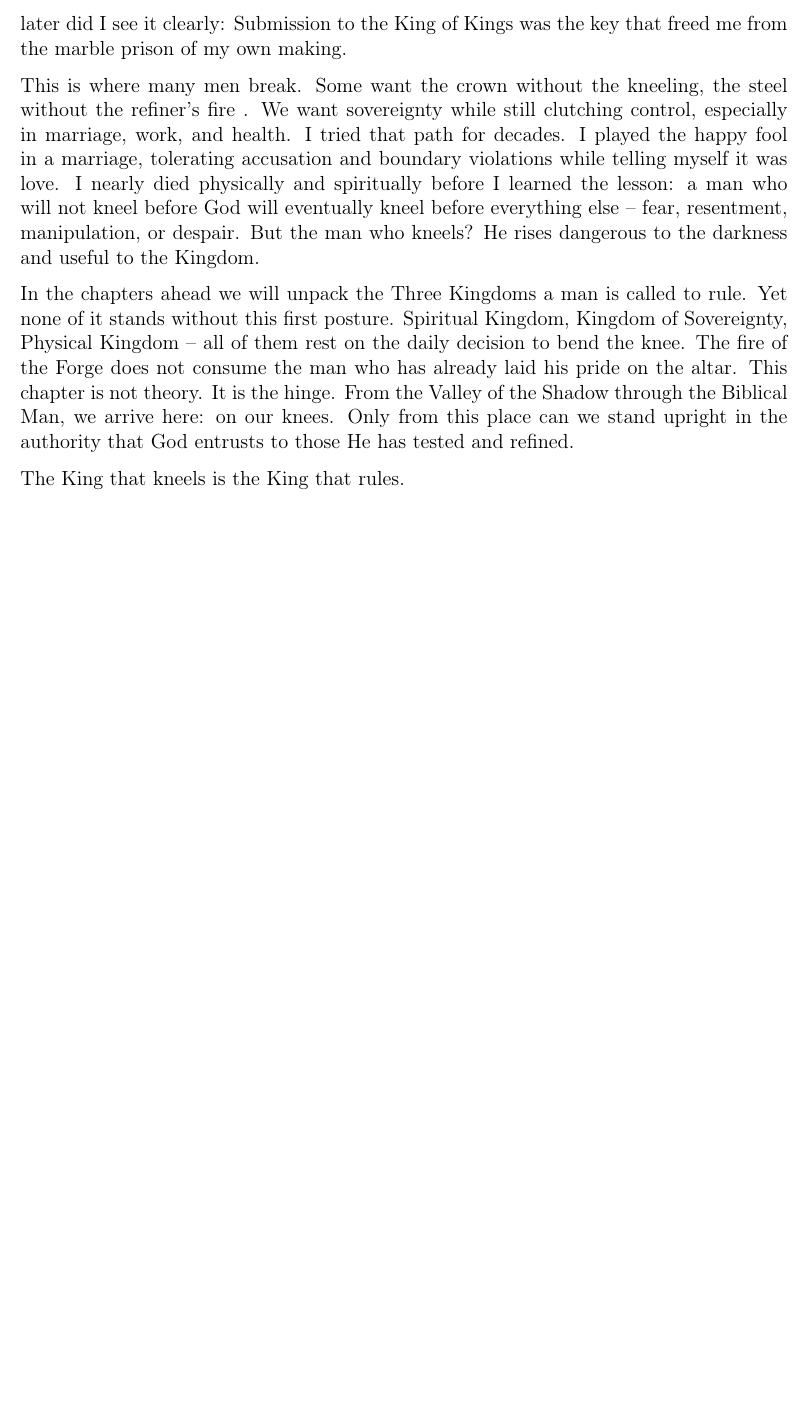
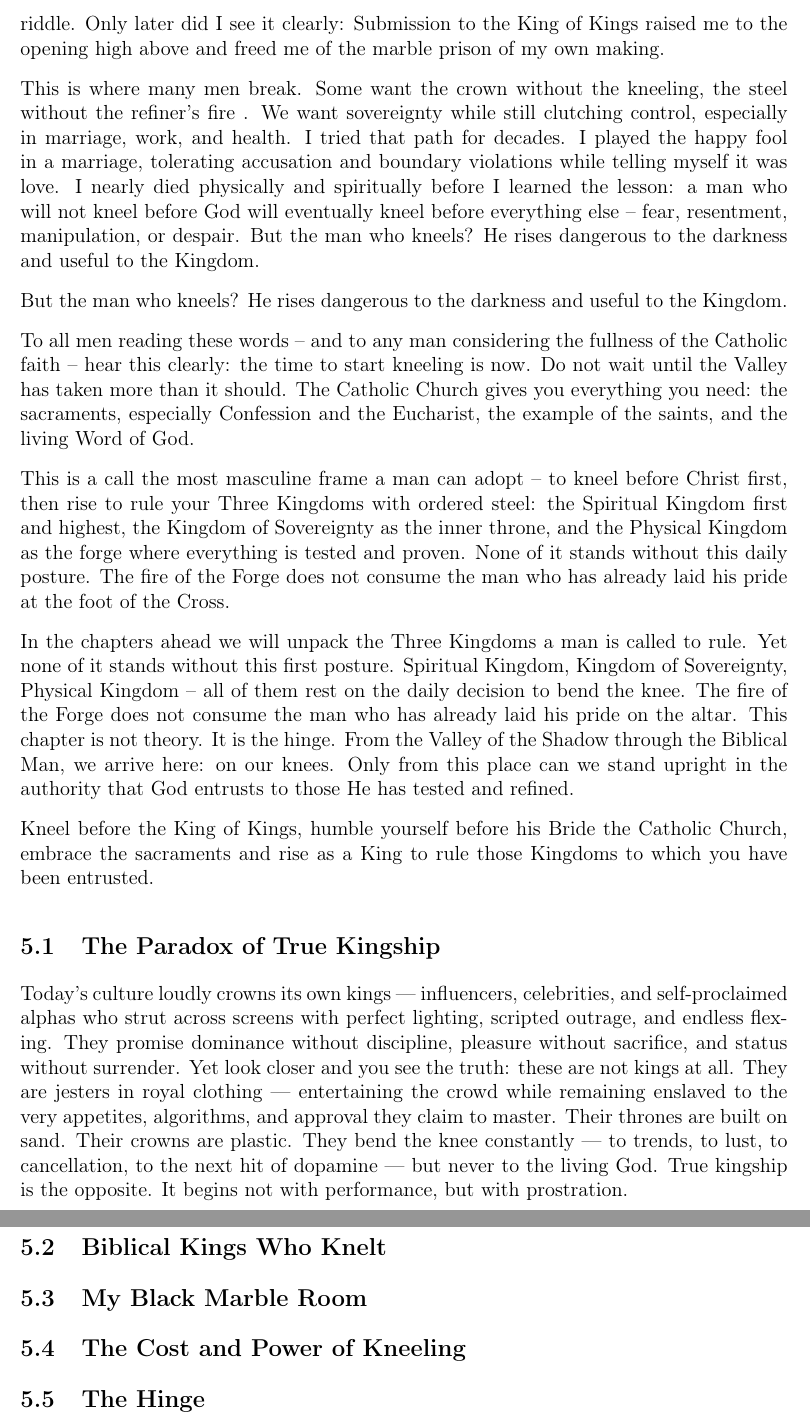
Before and after one commit to glennmschultz/ShadowToSteel, a LaTeX thesis (Shadow-to-Steel.tex): part of page 26 of 27 before the commit and two parts of pages 26 and 27 of 29 after it, the two joined at a grey line, cut so that both start at the same text, the shorter picture padded with empty space. Compiled offline with pdfLaTeX.

Commit message:
chapter 4
The paradox of the king who kneels

```diff
--- a/Shadow-to-Steel.tex
+++ b/Shadow-to-Steel.tex
@@ -469,11 +467,30 @@ Look at King David -- warrior, poet, adulterer, murderer, man after God’s own
 
-In the black marble room of my 2017 dream,  I sat trapped on a bench,  no apparent way out.   He came to me and led me showed me the way.   I stepped through and He led to see how it would all end; “Not so bad."  For years I carried that dream like a riddle.   Only later did I see it clearly:  Submission to the King of Kings was the key that freed me from the marble prison of my own making.
+In the black marble room of my 2017 dream,  I sat trapped on a bench,  no apparent way out.   He came to me and led me, showed me the way to passage.  I stepped through and He led to see how it would all end; “Not so bad."  For years I carried that dream like a riddle.   Only later did I see it clearly:  Submission to the King of Kings raised me to the opening high above and freed me of the marble prison of my own making.
 
 This is where many men break.  Some want the crown without the kneeling, the steel without the refiner's fire .  We want sovereignty while still clutching control,  especially in marriage,  work,  and health.   I tried that path for decades.   I played the happy fool in a marriage,  tolerating accusation and boundary violations while telling myself it was love.   I nearly died physically and spiritually before I learned the lesson: a man who will not kneel before God will eventually kneel before everything else -- fear,  resentment,  manipulation,  or despair.  But the man who kneels? He rises dangerous to the darkness and useful to the Kingdom.
 
+But the man who kneels? He rises dangerous to the darkness and useful to the Kingdom.
+
+To all men reading these words --  and to any man considering the fullness of the Catholic faith --  hear this clearly: the time to start kneeling is now.   Do not wait until the Valley has taken more than it should.  The Catholic Church gives you everything you need: the sacraments,  especially Confession and the Eucharist,  the example of the saints,  and the living Word of God.
+
+This is a call the most masculine frame a man can adopt -- to kneel before Christ first,  then rise to rule your Three Kingdoms with ordered steel: the Spiritual Kingdom first and highest,  the Kingdom of Sovereignty as the inner throne,  and the Physical Kingdom as the forge where everything is tested and proven.  None of it stands without this daily posture.  The fire of the Forge does not consume the man who has already laid his pride at the foot of the Cross.
+
 In the chapters ahead we will unpack the Three Kingdoms a man is called to rule.  Yet none of it stands without this first posture.  Spiritual Kingdom, Kingdom of Sovereignty, Physical Kingdom -- all of them rest on the daily decision to bend the knee.   The fire of the Forge does not consume the man who has already laid his pride on the altar.  This chapter is not theory.   It is the hinge.   From the Valley of the Shadow through the Biblical Man,  we arrive here: on our knees.   Only from this place can we stand upright in the authority that God entrusts to those He has tested and refined.
 
-The King that kneels is the King that rules.
+Kneel before the King of Kings,  humble yourself before his Bride the Catholic Church, embrace the sacraments and rise as a King to rule those Kingdoms to which you have been entrusted.
+
+\section{The Paradox of True Kingship}
+
+Today’s culture loudly crowns its own kings — influencers, celebrities, and self-proclaimed alphas who strut across screens with perfect lighting, scripted outrage, and endless flexing. They promise dominance without discipline, pleasure without sacrifice, and status without surrender. Yet look closer and you see the truth: these are not kings at all. They are jesters in royal clothing — entertaining the crowd while remaining enslaved to the very appetites, algorithms, and approval they claim to master. Their thrones are built on sand. Their crowns are plastic. They bend the knee constantly — to trends, to lust, to cancellation, to the next hit of dopamine — but never to the living God.
+True kingship is the opposite. It begins not with performance, but with prostration.
+
+\section{Biblical Kings Who Knelt}
+
+\section{My Black Marble Room}
+
+\section{The Cost and Power of Kneeling}
+
+\section{The Hinge }
 
 %\chapter{The Locusts and the Repayment}
 %[Joel 2:25]
```
Also changed, not shown: Shadow-to-Steel.pdf, Shadow-to-Steel.tex (12 more changed lines), 4 other files.
